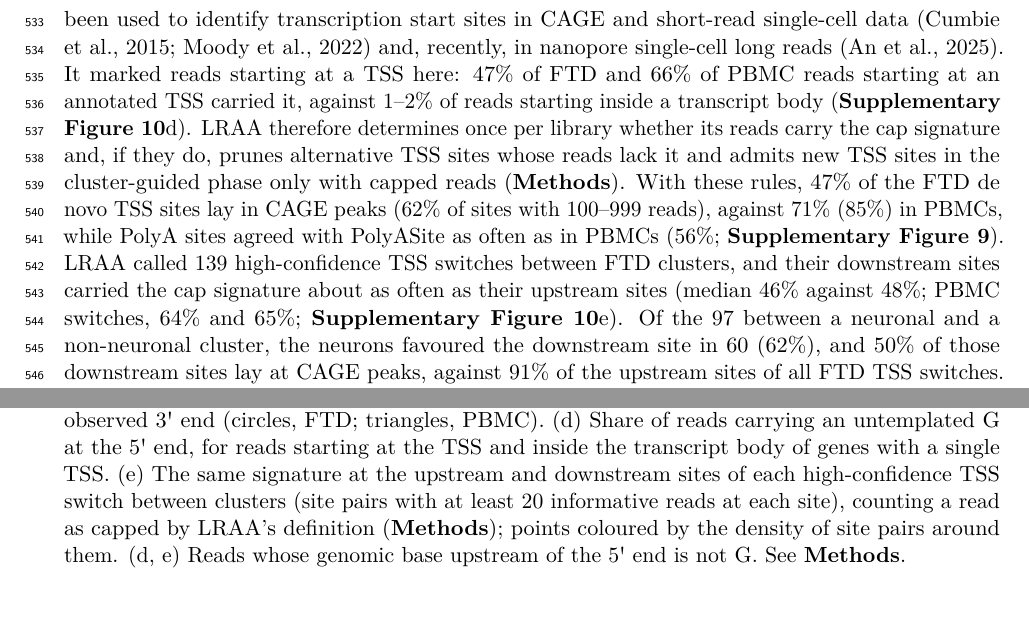
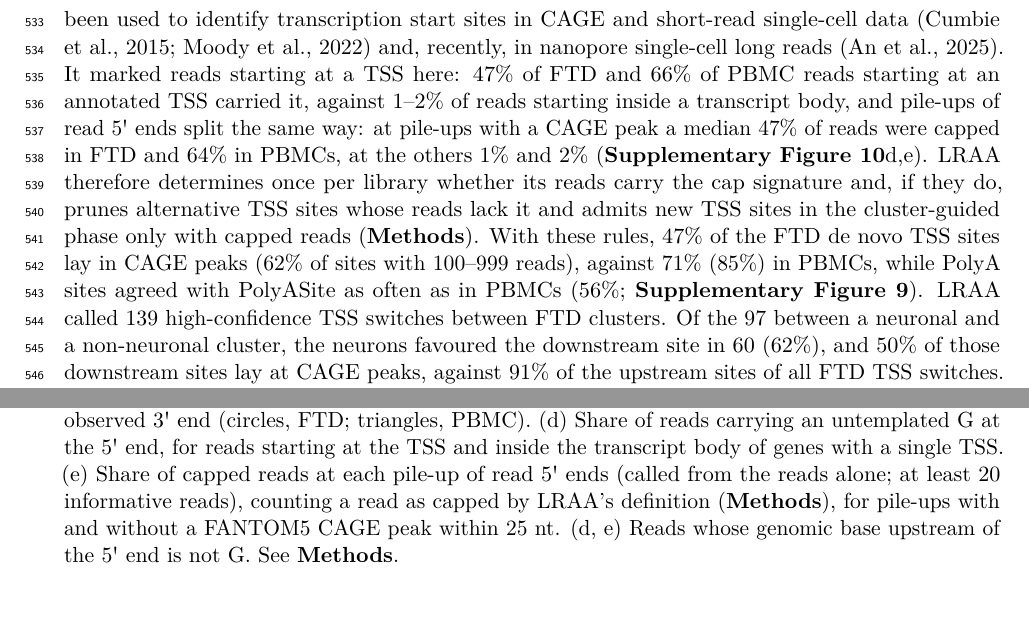
Before and after one commit to MethodsDev/LRAA-paper-LaTeX, a LaTeX document (main.tex, which reads sections/results.tex, sections/supplement.tex): two parts of pages 20 and 70 of 73, joined at a grey line, cut so that both start at the same text. Compiled offline with pdfLaTeX.

Commit message:
TSS-5' panel e: capped share at read 5' pile-ups, with vs without CAGE
Panel e no longer uses TSS switch sites; it shows every read 5' pile-up the
pre-pass calls, split by CAGE overlap. Results, caption and Methods follow.

Co-Authored-By: Claude Opus 5.5 <noreply@anthropic.com>

```diff
--- a/sections/results.tex
+++ b/sections/results.tex
@@ -122,7 +122,7 @@ Using the reference-guided, cluster-guided isoform set, we examined differential
 
 In addition to alternative splice pattern usage, we tested PolyA sites on read 3\textquotesingle{} ends as for the PBMCs: 70 genes had high-confidence PolyA site switches, 31 between tandem sites on isoforms of the same splice pattern and 30 coupled with alternative splicing. One such example involved \emph{ATP5MJ}, whose two isoforms share a splice pattern but end at polyadenylation sites 228 bp apart: excitatory neurons (C8) used the distal site, which gives the longer 3\textquotesingle{} UTR, far more than oligodendrocytes (C3), a shift driven by a proportional gain of the long-UTR isoform in the neurons (\textbf{Figure~\ref{fig:6}f--h}).
 
-TSS sites called from read 5\textquotesingle{} ends alone were not reliable in the FTD nuclei. Reads from the nuclei were short (median 443 nt in neurons and 540 nt in other nuclei, against 663 nt in PBMCs) and rarely reached the TSS: 2--4\% of neuronal \emph{GAPDH} reads started at its TSS, against 53--67\% in PBMCs, although nearly all ended at its 3\textquotesingle{} end (\textbf{Supplementary Figure~\ref{sfig:tss5prime}}a--c). Pile-ups of such partial reads inside transcript bodies can resemble TSS sites. During template switching, the reverse transcriptase adds a C opposite the 5\textquotesingle{} cap of a full-length RNA, which appears as an extra untemplated G at the start of the read \citep{wulf2019, zajac2013}; this cap signature has been used to identify transcription start sites in CAGE and short-read single-cell data \citep{cumbie2015, moody2022} and, recently, in nanopore single-cell long reads \citep{an2025}. It marked reads starting at a TSS here: 47\% of FTD and 66\% of PBMC reads starting at an annotated TSS carried it, against 1--2\% of reads starting inside a transcript body (\textbf{Supplementary Figure~\ref{sfig:tss5prime}}d). LRAA therefore determines once per library whether its reads carry the cap signature and, if they do, prunes alternative TSS sites whose reads lack it and admits new TSS sites in the cluster-guided phase only with capped reads (\textbf{Methods}). With these rules, 47\% of the FTD de novo TSS sites lay in CAGE peaks (62\% of sites with 100--999 reads), against 71\% (85\%) in PBMCs, while PolyA sites agreed with PolyASite as often as in PBMCs (56\%; \textbf{Supplementary Figure~\ref{sfig:siteatlas}}). LRAA called 139 high-confidence TSS switches between FTD clusters, and their downstream sites carried the cap signature about as often as their upstream sites (median 46\% against 48\%; PBMC switches, 64\% and 65\%; \textbf{Supplementary Figure~\ref{sfig:tss5prime}}e). Of the 97 between a neuronal and a non-neuronal cluster, the neurons favoured the downstream site in 60 (62\%), and 50\% of those downstream sites lay at CAGE peaks, against 91\% of the upstream sites of all FTD TSS switches. Some truncation products may therefore remain, and we did not interpret the FTD TSS switches further; they are listed with this caveat in \textbf{Supplementary Table~1}.
+TSS sites called from read 5\textquotesingle{} ends alone were not reliable in the FTD nuclei. Reads from the nuclei were short (median 443 nt in neurons and 540 nt in other nuclei, against 663 nt in PBMCs) and rarely reached the TSS: 2--4\% of neuronal \emph{GAPDH} reads started at its TSS, against 53--67\% in PBMCs, although nearly all ended at its 3\textquotesingle{} end (\textbf{Supplementary Figure~\ref{sfig:tss5prime}}a--c). Pile-ups of such partial reads inside transcript bodies can resemble TSS sites. During template switching, the reverse transcriptase adds a C opposite the 5\textquotesingle{} cap of a full-length RNA, which appears as an extra untemplated G at the start of the read \citep{wulf2019, zajac2013}; this cap signature has been used to identify transcription start sites in CAGE and short-read single-cell data \citep{cumbie2015, moody2022} and, recently, in nanopore single-cell long reads \citep{an2025}. It marked reads starting at a TSS here: 47\% of FTD and 66\% of PBMC reads starting at an annotated TSS carried it, against 1--2\% of reads starting inside a transcript body, and pile-ups of read 5\textquotesingle{} ends split the same way: at pile-ups with a CAGE peak a median 47\% of reads were capped in FTD and 64\% in PBMCs, at the others 1\% and 2\% (\textbf{Supplementary Figure~\ref{sfig:tss5prime}}d,e). LRAA therefore determines once per library whether its reads carry the cap signature and, if they do, prunes alternative TSS sites whose reads lack it and admits new TSS sites in the cluster-guided phase only with capped reads (\textbf{Methods}). With these rules, 47\% of the FTD de novo TSS sites lay in CAGE peaks (62\% of sites with 100--999 reads), against 71\% (85\%) in PBMCs, while PolyA sites agreed with PolyASite as often as in PBMCs (56\%; \textbf{Supplementary Figure~\ref{sfig:siteatlas}}). LRAA called 139 high-confidence TSS switches between FTD clusters. Of the 97 between a neuronal and a non-neuronal cluster, the neurons favoured the downstream site in 60 (62\%), and 50\% of those downstream sites lay at CAGE peaks, against 91\% of the upstream sites of all FTD TSS switches. Some truncation products may therefore remain, and we did not interpret the FTD TSS switches further; they are listed with this caveat in \textbf{Supplementary Table~1}.
 
 The cap signature also shows how many of each cell type's molecules reach their capped 5\textquotesingle{} end, a measure that, unlike counts of TSS peaks, does not depend on sequencing depth (\textbf{Methods}). In the FTD nuclei, 12--13\% of the neurons' spliced reads started at a capped 5\textquotesingle{} end, against 17--25\% in the other cell types, although at the library's capped TSS peaks the reads of every cell type carried the cap at the same rate (48--50\%): more of the neuronal molecules start downstream of their cap. The neurons' larger number of uncapped TSS peaks, in contrast, followed their sequencing depth and disappeared when all cell types were subsampled to the same number of reads, and the neurons did not express more RNases than the other cell types. In PBMCs, monocytes had both a lower capped share (51\%, against 63--66\% in lymphocytes) and an excess of uncapped TSS peaks that persisted at equal depth (31\% of peaks, against 7--9\%), consistent with their high RNase content \citep{egesten1997, laoharawee2022} and with the mRNA degradation in monocytes reported in single-cell isoform sequencing of PIPseq libraries \citep{webber2025}. Whether the larger share of partial molecules in neurons relates to neuronal nuclei, tissue handling or the disease cannot be distinguished in a single sample.
 
--- a/sections/supplement.tex
+++ b/sections/supplement.tex
@@ -66,7 +66,7 @@
 \pandocbounded{\includegraphics{figures/supp/SuppFig_TSS_5prime.pdf}}
 \end{center}
 
-\captionof{figure}{\textbf{5\textquotesingle{} completeness of the reads and the untemplated-G signature, FTD frontal cortex nuclei and PBMCs.} (a) Aligned read length by cluster (median and quartiles; a genome-wide sample of reads). (b) 5\textquotesingle{} completeness by cell type: the share of polyA-anchored reads reaching $d$ nt from the 3\textquotesingle{} end, averaged over genes with a single TSS. (c) Control genes: share of each cell type's reads starting at the observed TSS and ending at the observed 3\textquotesingle{} end (circles, FTD; triangles, PBMC). (d) Share of reads carrying an untemplated G at the 5\textquotesingle{} end, for reads starting at the TSS and inside the transcript body of genes with a single TSS. (e) The same signature at the upstream and downstream sites of each high-confidence TSS switch between clusters (site pairs with at least 20 informative reads at each site), counting a read as capped by LRAA's definition (\textbf{Methods}); points coloured by the density of site pairs around them. (d, e) Reads whose genomic base upstream of the 5\textquotesingle{} end is not G. See \textbf{Methods}.}\label{sfig:tss5prime}
+\captionof{figure}{\textbf{5\textquotesingle{} completeness of the reads and the untemplated-G signature, FTD frontal cortex nuclei and PBMCs.} (a) Aligned read length by cluster (median and quartiles; a genome-wide sample of reads). (b) 5\textquotesingle{} completeness by cell type: the share of polyA-anchored reads reaching $d$ nt from the 3\textquotesingle{} end, averaged over genes with a single TSS. (c) Control genes: share of each cell type's reads starting at the observed TSS and ending at the observed 3\textquotesingle{} end (circles, FTD; triangles, PBMC). (d) Share of reads carrying an untemplated G at the 5\textquotesingle{} end, for reads starting at the TSS and inside the transcript body of genes with a single TSS. (e) Share of capped reads at each pile-up of read 5\textquotesingle{} ends (called from the reads alone; at least 20 informative reads), counting a read as capped by LRAA's definition (\textbf{Methods}), for pile-ups with and without a FANTOM5 CAGE peak within 25 nt. (d, e) Reads whose genomic base upstream of the 5\textquotesingle{} end is not G. See \textbf{Methods}.}\label{sfig:tss5prime}
 
 \begin{center}
 \pandocbounded{\includegraphics{figures/supp/SuppFig_ISM_internal_TSS.pdf}}
```
Also changed, not shown: sections/methods.tex (+1 -1 lines), figures/supp/SuppFig_TSS_5prime.pdf.
